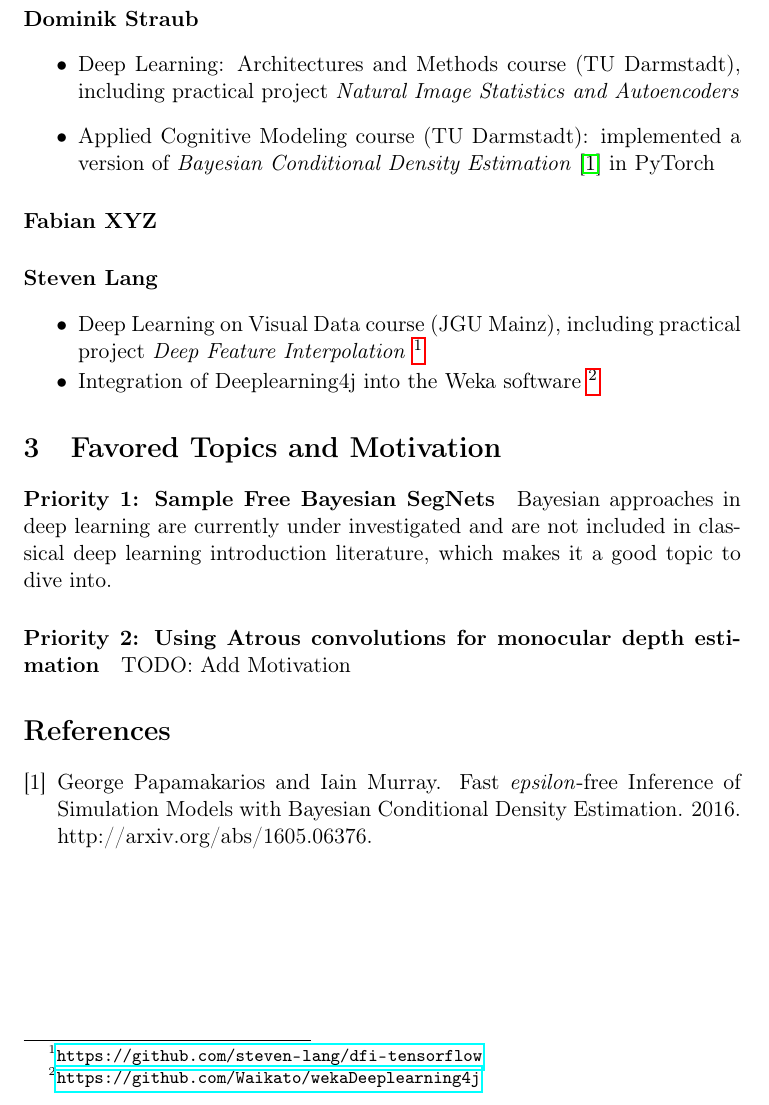
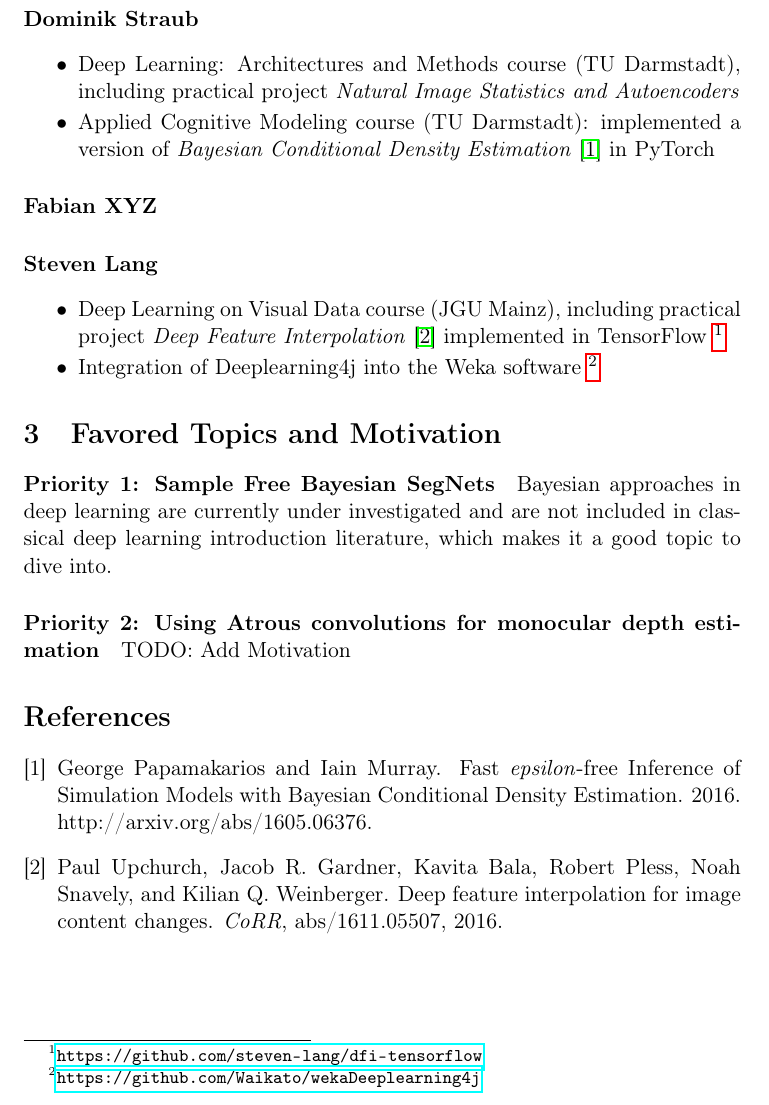
Before and after one commit to braun-steven/atrous-monodepth, a LaTeX document (proposal/proposal.tex, which reads proposal/references.bib): part of page 2 of 2, cut so that both start at the same text. Compiled offline with pdfLaTeX.

Commit message:
Update references

```diff
--- a/proposal/proposal.tex
+++ b/proposal/proposal.tex
@@ -30,6 +30,7 @@ The following quickly summarizes our prior experience in the field of deep learn
 
 \paragraph{Dominik Straub}
 \begin{itemize}
+	\setlength\itemsep{-0.25em}
     \item Deep Learning: Architectures and Methods course (TU Darmstadt), including practical project \textit{Natural Image Statistics and Autoencoders}
     \item Applied Cognitive Modeling course (TU Darmstadt): implemented a version of \textit{Bayesian Conditional Density Estimation} \cite{Papamakarios2016} in PyTorch
 \end{itemize}
@@ -37,7 +38,7 @@ The following quickly summarizes our prior experience in the field of deep learn
 \paragraph{Steven Lang}
 \begin{itemize}
 	\setlength\itemsep{-0.25em}
-	\item Deep Learning on Visual Data course (JGU Mainz), including practical project \textit{Deep Feature Interpolation} \footnote{\url{https://github.com/steven-lang/dfi-tensorflow}}
+	\item Deep Learning on Visual Data course (JGU Mainz), including practical project \textit{Deep Feature Interpolation} \cite{DBLP:journals/corr/UpchurchGBPSW16} implemented in TensorFlow \footnote{\url{https://github.com/steven-lang/dfi-tensorflow}}
 	\item Integration of Deeplearning4j into the Weka software \footnote{\url{https://github.com/Waikato/wekaDeeplearning4j}}
 \end{itemize}
 
--- a/proposal/references.bib
+++ b/proposal/references.bib
@@ -11,0 +18,6 @@ year = {2016}
+	Noah Snavely and
+	Kilian Q. Weinberger},
+	title     = {Deep Feature Interpolation for Image Content Changes},
+	journal   = {CoRR},
+	volume    = {abs/1611.05507},
+	year      = {2016},
```
Also changed, not shown: proposal/proposal.pdf, proposal/references.bib (13 more changed lines).
